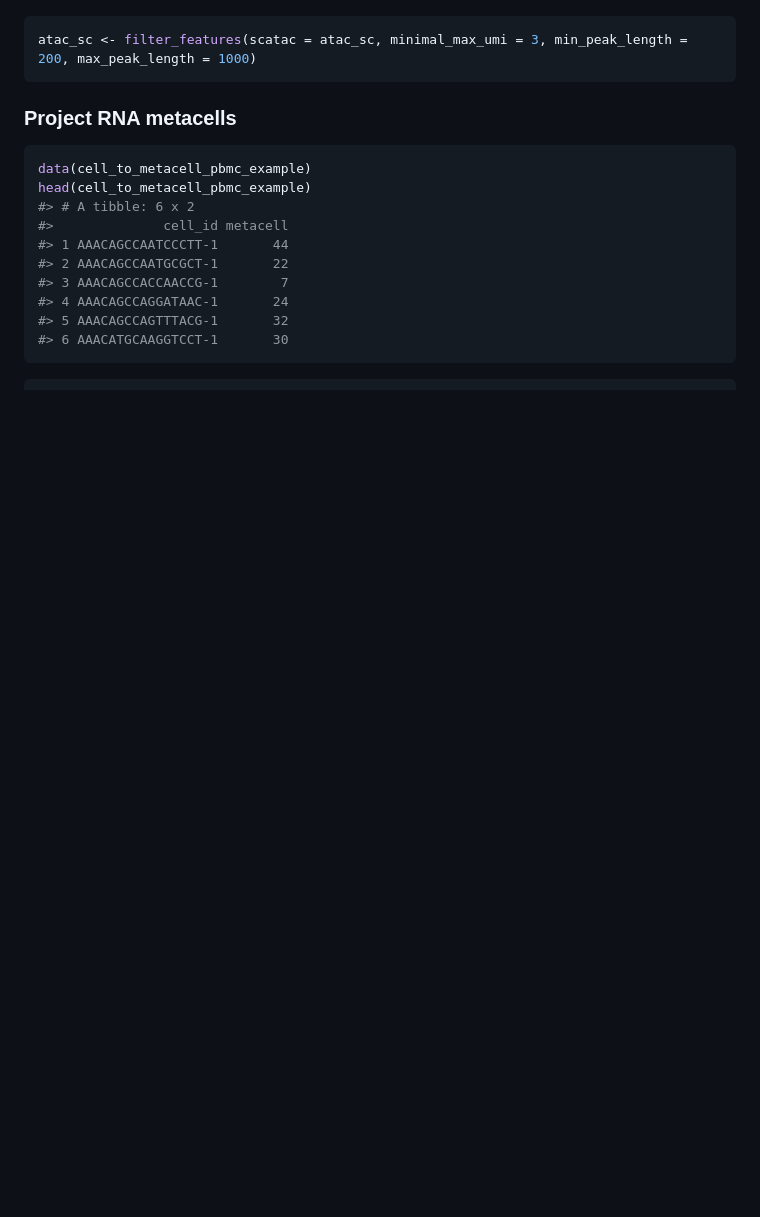
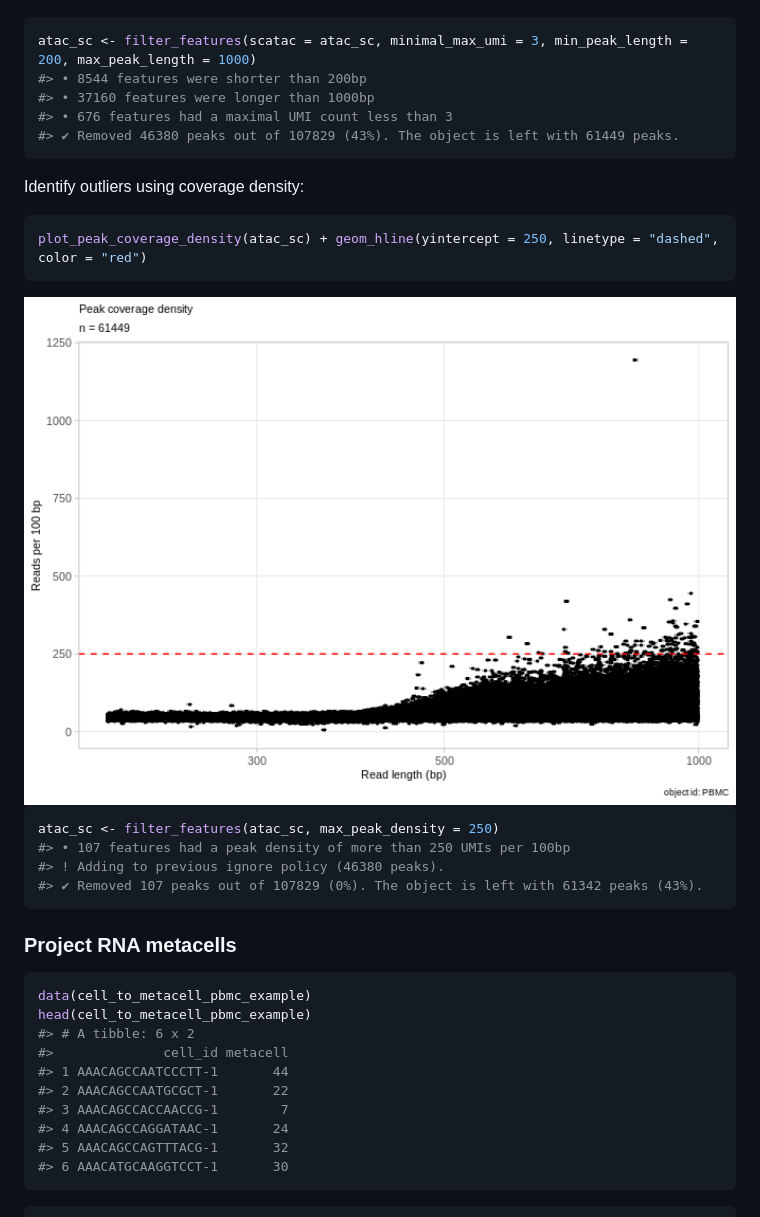
Before and after one commit to tanaylab/mcATAC, a Markdown page: README.md, the part around the change printed below. Rendered like a GitHub page; pictures changed too: man/figures/README-plot-peak-density-1.png (added); blank space fills up the shorter version.

````diff
--- a/README.md
+++ b/README.md
@@ -48,5 +66,24 @@ atac_sc
 ``` r
 atac_sc <- filter_features(scatac = atac_sc, minimal_max_umi = 3, min_peak_length = 200, max_peak_length = 1000)
+#> • 8544 features were shorter than 200bp
+#> • 37160 features were longer than 1000bp
+#> • 676 features had a maximal UMI count less than 3
+#> ✔ Removed 46380 peaks out of 107829 (43%). The object is left with 61449 peaks.
+```
+
+Identify outliers using coverage density:
+
+``` r
+plot_peak_coverage_density(atac_sc) + geom_hline(yintercept = 250, linetype = "dashed", color = "red")
+```
+
+<img src="man/figures/README-plot-peak-density-1.png" width="100%" />
+
+``` r
+atac_sc <- filter_features(atac_sc, max_peak_density = 250)
+#> • 107 features had a peak density of more than 250 UMIs per 100bp
+#> ! Adding to previous ignore policy (46380 peaks).
+#> ✔ Removed 107 peaks out of 107829 (0%). The object is left with 61342 peaks (43%).
 ```
 
 ### Project RNA metacells
````
Also changed, not shown: other parts of README.md (+25 -9 lines), man/figures/README-atac-rna-scatter-1-1.png, man/figures/README-plot-peak-cov-1.png (added), man/figures/README-plot-peak-len-1.png (added), 1 other file.
